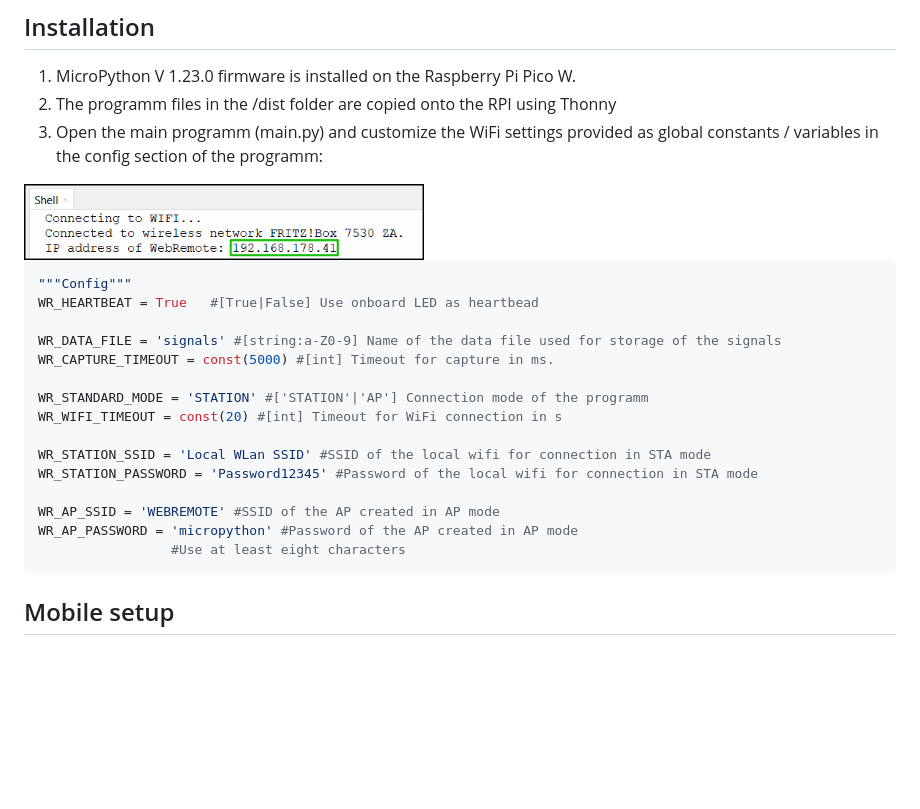
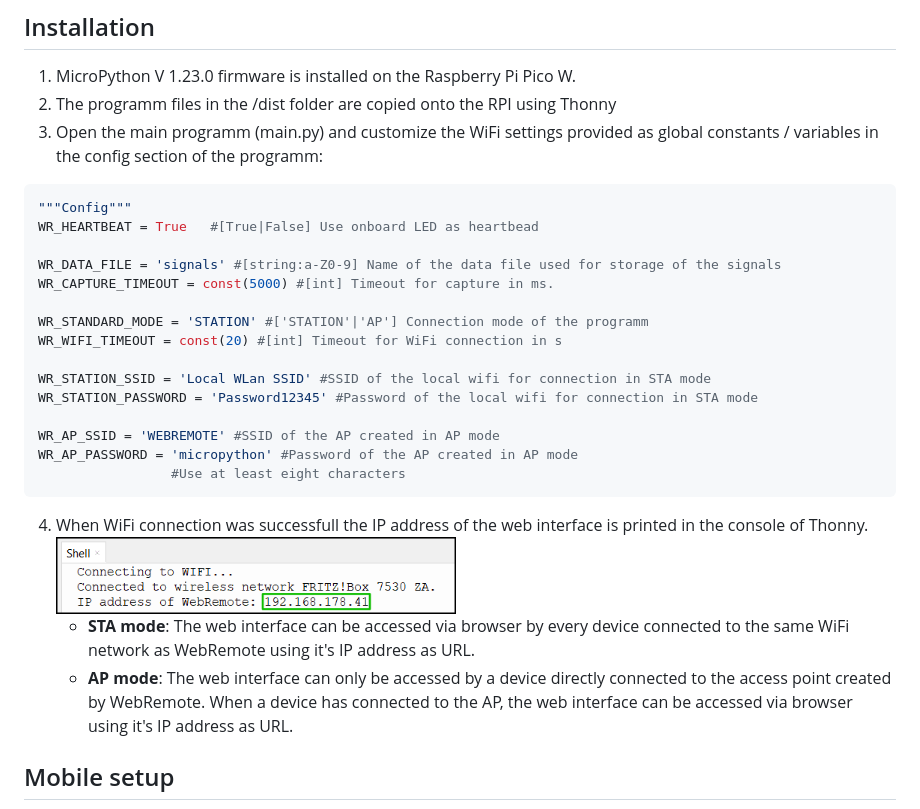
Before and after one commit to de-dh/WebRemote-MPY, a Markdown page: README.md, the part around the change. Drawn GitHub-style; blank space fills up the shorter version.

````diff
--- a/README.md
+++ b/README.md
@@ -58,9 +58,6 @@ RPI was connected to a computer via USB which provides the power supply.
 1. MicroPython V 1.23.0 firmware is installed on the Raspberry Pi Pico W.
 2. The programm files in the /dist folder are copied onto the RPI using Thonny
 3. Open the main programm (main.py) and customize the WiFi settings provided as global constants / variables in the config section of the programm:
-<img src="doc/shell_with_network_info.png" width="400" height="auto" />
-
-
 ```python
 """Config"""
 WR_HEARTBEAT = True   #[True|False] Use onboard LED as heartbead
@@ -78,6 +75,12 @@ WR_AP_SSID = 'WEBREMOTE' #SSID of the AP created in AP mode
 WR_AP_PASSWORD = 'micropython' #Password of the AP created in AP mode
 				 #Use at least eight characters
 ```
+4. When WiFi connection was successfull the IP address of the web interface is printed in the console of Thonny.<img src="doc/shell_with_network_info.png" width="400" height="auto" />
+   - **STA mode**: The web interface can be accessed via browser by every device connected to the same WiFi network as WebRemote using it's IP address as URL.
+   - **AP mode**: The web interface can only be accessed by a device directly connected to the access point created by WebRemote. When a device has connected to the AP, the web interface can be accessed via browser using it's IP address as URL.
+
+
+
 
 ## Mobile setup
 <img align="right" src="doc/mobile_setup.jpg" width="250" height="auto" />
````
